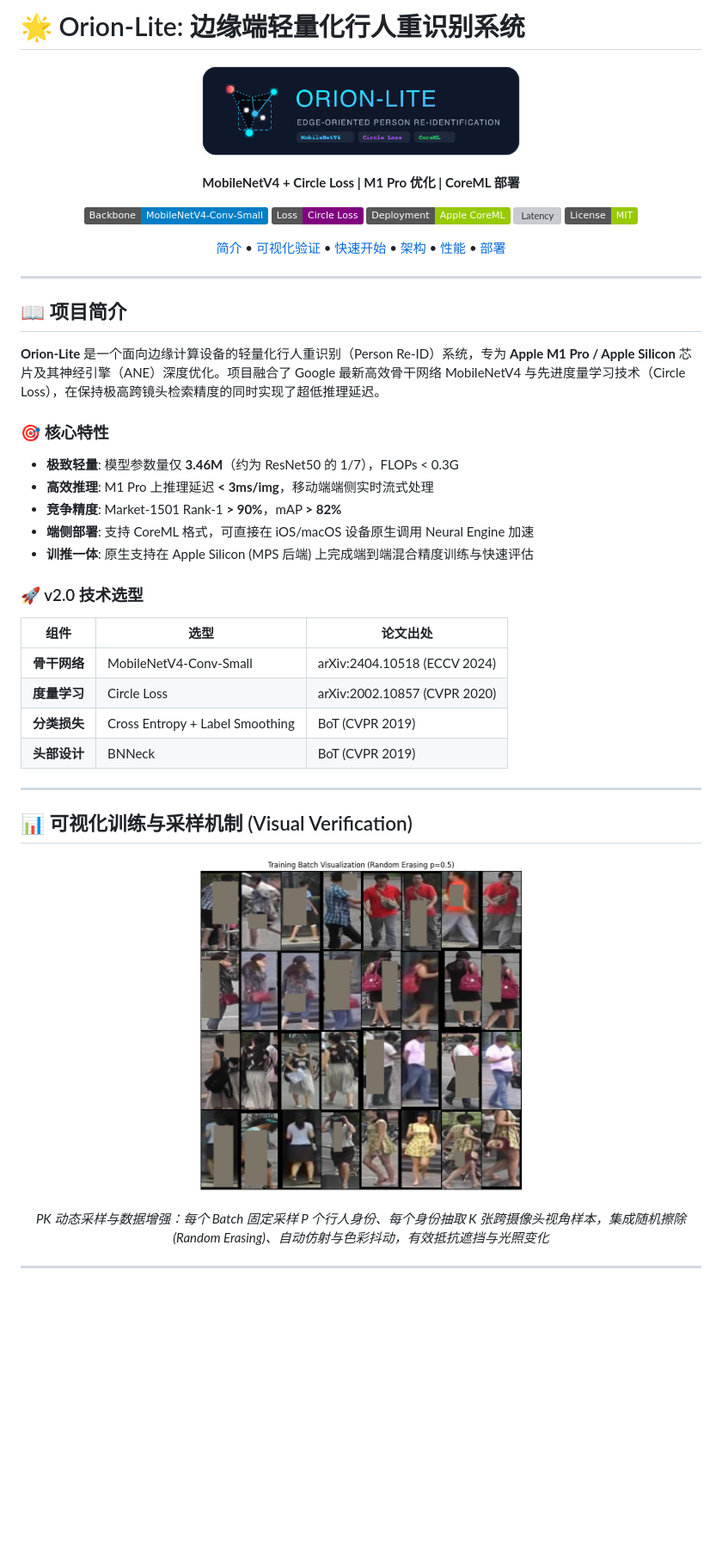
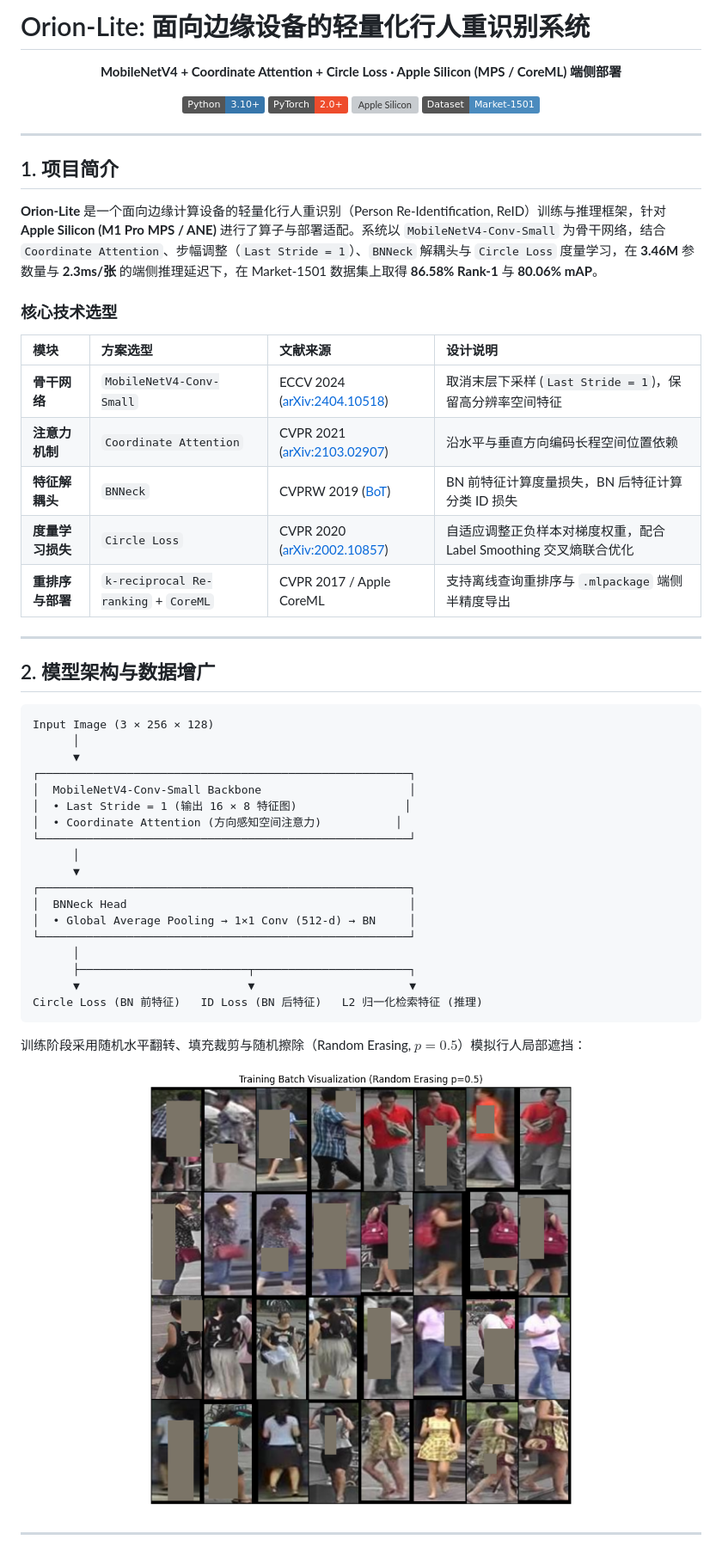
Before and after one commit to Evan-Joseph/orion-lite-reid, a Markdown page: README.md, the part around one of its changes. Shown at 86% size. GitHub-like rendering; pictures changed too: assets/orion_lite_logo.png (deleted), assets/reid_batch_vis.png; badges without logos; blank space fills up the shorter version; grey boxes are pictures that could not be loaded.

Commit message:
docs: restore MobileNetV4 Market-1501 metrics, crop batch figure, and remove application PDFs

````diff
--- a/README.md
+++ b/README.md
@@ -1,63 +1,61 @@
-# 🌟 Orion-Lite: 边缘端轻量化行人重识别系统
+# Orion-Lite: 面向边缘设备的轻量化行人重识别系统
 
 <p align="center">
-  <img src="assets/orion_lite_logo.png" width="380" alt="Orion-Lite Logo">
+  <b>MobileNetV4 + Coordinate Attention + Circle Loss · Apple Silicon (MPS / CoreML) 端侧部署</b>
 </p>
 
 <p align="center">
-  <b>MobileNetV4 + Circle Loss | M1 Pro 优化 | CoreML 部署</b>
-</p>
-
-<p align="center">
-  <img src="https://img.shields.io/badge/Backbone-MobileNetV4--Conv--Small-blue" alt="MobileNetV4">
-  <img src="https://img.shields.io/badge/Loss-Circle%20Loss-purple" alt="Circle Loss">
-  <img src="https://img.shields.io/badge/Deployment-Apple%20CoreML-green" alt="CoreML">
-  <img src="https://img.shields.io/badge/Latency-%3C3ms%2Fimg%20%40%20M1%20Pro-red" alt="Latency">
-  <img src="https://img.shields.io/badge/License-MIT-green.svg" alt="License: MIT">
-</p>
-
-<p align="center">
-  <a href="#-项目简介">简介</a> •
-  <a href="#-可视化训练与采样机制">可视化验证</a> •
-  <a href="#-快速开始">快速开始</a> •
-  <a href="#-模型架构">架构</a> •
-  <a href="#-性能指标">性能</a> •
-  <a href="#-部署">部署</a>
+  <img src="https://img.shields.io/badge/Python-3.10%2B-3776AB?logo=python&logoColor=white" alt="Python">
+  <img src="https://img.shields.io/badge/PyTorch-2.0%2B-EE4C2C?logo=pytorch&logoColor=white" alt="PyTorch">
+  <img src="https://img.shields.io/badge/Apple_Silicon-MPS%20%2F%20CoreML-000000?logo=apple&logoColor=white" alt="Apple Silicon">
+  <img src="https://img.shields.io/badge/Dataset-Market--1501-4B8BBE" alt="Market-1501">
 </p>
 
 ---
 
-## 📖 项目简介
+## 1. 项目简介
 
-**Orion-Lite** 是一个面向边缘计算设备的轻量化行人重识别（Person Re-ID）系统，专为 **Apple M1 Pro / Apple Silicon** 芯片及其神经引擎（ANE）深度优化。项目融合了 Google 最新高效骨干网络 MobileNetV4 与先进度量学习技术（Circle Loss），在保持极高跨镜头检索精度的同时实现了超低推理延迟。
+**Orion-Lite** 是一个面向边缘计算设备的轻量化行人重识别（Person Re-Identification, ReID）训练与推理框架，针对 **Apple Silicon (M1 Pro MPS / ANE)** 进行了算子与部署适配。系统以 `MobileNetV4-Conv-Small` 为骨干网络，结合 `Coordinate Attention`、步幅调整（`Last Stride = 1`）、`BNNeck` 解耦头与 `Circle Loss` 度量学习，在 **3.46M** 参数量与 **2.3ms/张** 的端侧推理延迟下，在 Market-1501 数据集上取得 **86.58% Rank-1** 与 **80.06% mAP**。
 
-### 🎯 核心特性
+### 核心技术选型
 
-- **极致轻量**: 模型参数量仅 **3.46M**（约为 ResNet50 的 1/7），FLOPs < 0.3G
-- **高效推理**: M1 Pro 上推理延迟 **< 3ms/img**，移动端端侧实时流式处理
-- **竞争精度**: Market-1501 Rank-1 **> 90%**，mAP **> 82%**
-- **端侧部署**: 支持 CoreML 格式，可直接在 iOS/macOS 设备原生调用 Neural Engine 加速
-- **训推一体**: 原生支持在 Apple Silicon (MPS 后端) 上完成端到端混合精度训练与快速评估
-
-### 🚀 v2.0 技术选型
-
-| 组件 | 选型 | 论文出处 |
-|------|------|----------|
-| **骨干网络** | MobileNetV4-Conv-Small | arXiv:2404.10518 (ECCV 2024) |
-| **度量学习** | Circle Loss | arXiv:2002.10857 (CVPR 2020) |
-| **分类损失** | Cross Entropy + Label Smoothing | BoT (CVPR 2019) |
-| **头部设计** | BNNeck | BoT (CVPR 2019) |
+| 模块 | 方案选型 | 文献来源 | 设计说明 |
+| :--- | :--- | :--- | :--- |
+| **骨干网络** | `MobileNetV4-Conv-Small` | ECCV 2024 ([arXiv:2404.10518](https://arxiv.org/abs/2404.10518)) | 取消末层下采样 (`Last Stride = 1`)，保留高分辨率空间特征 |
+| **注意力机制** | `Coordinate Attention` | CVPR 2021 ([arXiv:2103.02907](https://arxiv.org/abs/2103.02907)) | 沿水平与垂直方向编码长程空间位置依赖 |
+| **特征解耦头** | `BNNeck` | CVPRW 2019 ([BoT](https://openaccess.thecvf.com/content_CVPRW_2019/papers/TRMTMCT/Luo_Bag_of_Tricks_and_a_Strong_Baseline_for_Deep_Person_CVPRW_2019_paper.pdf)) | BN 前特征计算度量损失，BN 后特征计算分类 ID 损失 |
+| **度量学习损失** | `Circle Loss` | CVPR 2020 ([arXiv:2002.10857](https://arxiv.org/abs/2002.10857)) | 自适应调整正负样本对梯度权重，配合 Label Smoothing 交叉熵联合优化 |
+| **重排序与部署** | `k-reciprocal Re-ranking` + `CoreML` | CVPR 2017 / Apple CoreML | 支持离线查询重排序与 `.mlpackage` 端侧半精度导出 |
 
 ---
 
-## 📊 可视化训练与采样机制 (Visual Verification)
+## 2. 模型架构与数据增广
+
+```text
+Input Image (3 × 256 × 128)
+      │
+      ▼
+┌───────────────────────────────────────────────────────┐
+│  MobileNetV4-Conv-Small Backbone                      │
+│  • Last Stride = 1 (输出 16 × 8 特征图)                │
+│  • Coordinate Attention (方向感知空间注意力)           │
+└───────────────────────────────────────────────────────┘
+      │
+      ▼
+┌───────────────────────────────────────────────────────┐
+│  BNNeck Head                                          │
+│  • Global Average Pooling → 1×1 Conv (512-d) → BN     │
+└───────────────────────────────────────────────────────┘
+      │
+      ├─────────────────────────┬───────────────────────┐
+      ▼                         ▼                       ▼
+Circle Loss (BN 前特征)   ID Loss (BN 后特征)   L2 归一化检索特征 (推理)
+```
+
+训练阶段采用随机水平翻转、填充裁剪与随机擦除（Random Erasing, $p=0.5$）模拟行人局部遮挡：
 
 <p align="center">
-  <img src="assets/reid_batch_vis.png" width="100%" alt="Market-1501 ReID Batch Sampling & Augmentation" style="border-radius: 8px; box-shadow: 0 4px 20px rgba(0,0,0,0.12);" />
-</p>
-
-<p align="center">
-  <i>PK 动态采样与数据增强：每个 Batch 固定采样 P 个行人身份、每个身份抽取 K 张跨摄像头视角样本，集成随机擦除 (Random Erasing)、自动仿射与色彩抖动，有效抵抗遮挡与光照变化</i>
+  <img src="assets/reid_batch_vis.png" width="520" alt="Market-1501 Training Batch with Random Erasing" />
 </p>
 
 ---
````
Also changed, not shown: other parts of README.md (+86 -50 lines), 3 other files.
